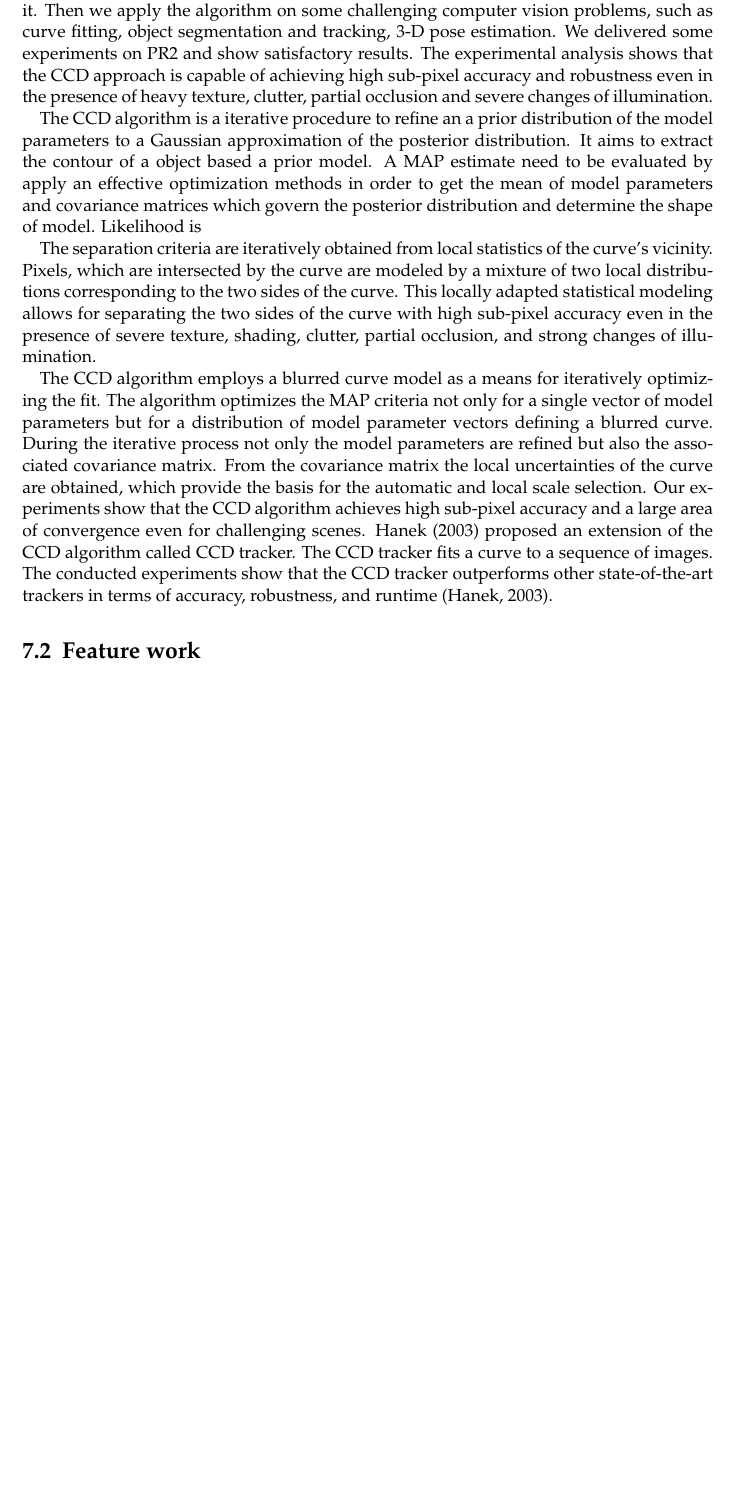
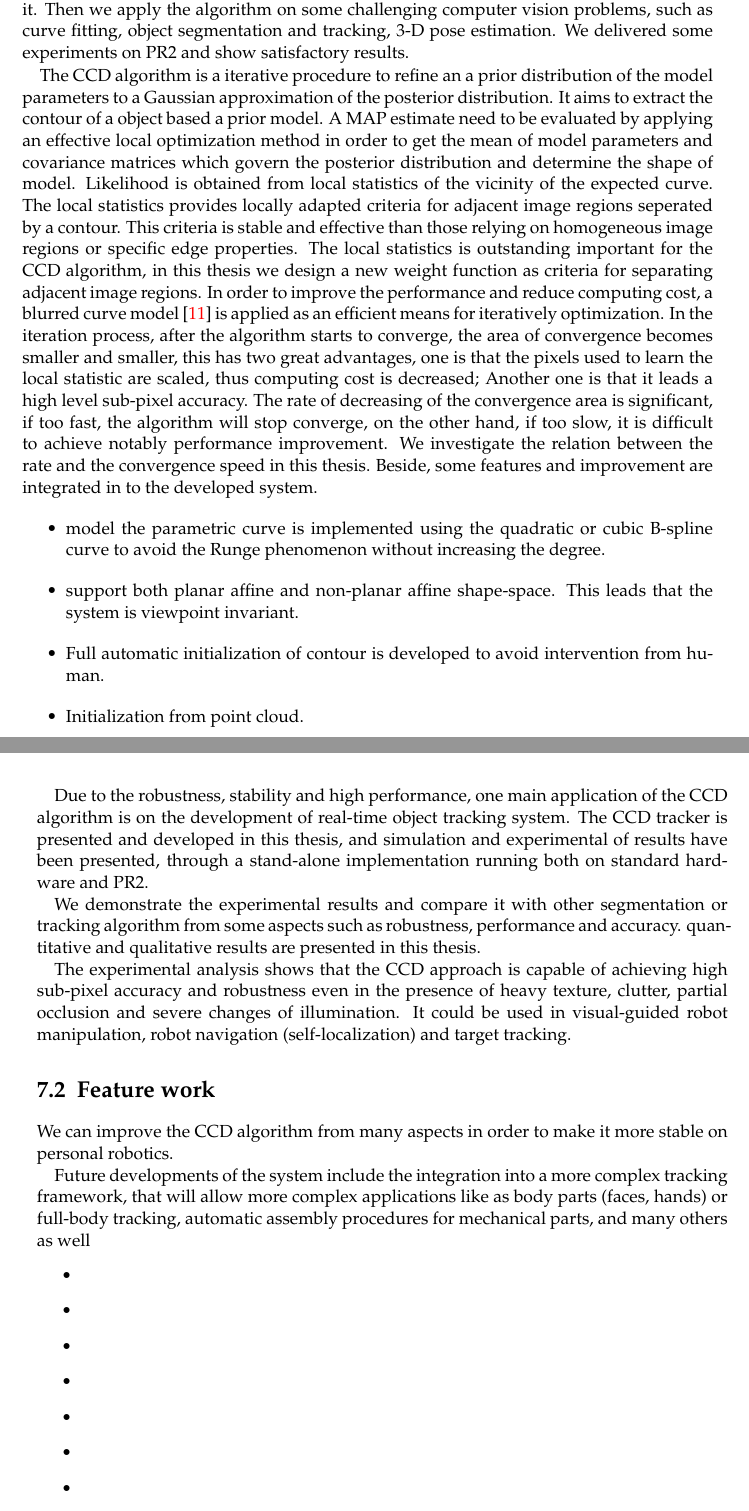
Before and after one commit to dejanpan/contracting-curve-density, a LaTeX thesis (master_thesis/main.tex, which reads master_thesis/chapters/Conclusion.tex): part of page 51 of 55 before the commit and two parts of pages 51 and 52 of 57 after it, the two joined at a grey line, cut so that both start at the same text, the shorter picture padded with empty space. Compiled offline with pdfLaTeX; an older LaTeX class or package is replaced by its successor.

Commit message:
conclusion

```diff
--- a/master_thesis/chapters/Conclusion.tex
+++ b/master_thesis/chapters/Conclusion.tex
@@ -15,45 +15,75 @@ parametric model curve, we have analyzed the core of the algorithm and
 proposed some improvement and optimization on it. Then we apply the
 algorithm on some challenging computer vision problems, such as curve
 fitting, object segmentation and tracking, 3-D pose estimation.  We
-delivered some experiments on PR2 and show satisfactory results. The
-experimental analysis shows that the CCD approach is capable of
-achieving high sub-pixel accuracy and robustness even in the presence
-of heavy texture, clutter, partial occlusion and severe changes of
-illumination.
+delivered some experiments on PR2 and show satisfactory results.
 
 The CCD algorithm is a iterative procedure to refine an
 a prior distribution of the model parameters to a Gaussian
 approximation of the posterior distribution. It aims to extract the
 contour of a object based a prior model. A MAP estimate need to be
-evaluated by apply an effective optimization methods in order to get
+evaluated by applying an effective local optimization method in order to get
 the mean of model parameters and covariance matrices which govern the
 posterior distribution and determine the shape of model. Likelihood is
+obtained from local statistics of the vicinity of the expected
+curve. The local statistics provides locally adapted criteria for
+adjacent image regions seperated by a contour. This criteria is stable
+and effective than those relying on homogeneous image regions or
+specific edge properties. The local statistics is outstanding
+important for the CCD algorithm, in this thesis we design a new weight
+function as criteria for separating adjacent image regions.
+ In order to improve the performance and
+reduce computing cost, a blurred curve model
+\cite{hanek2004contracting} is applied as an efficient means for
+iteratively optimization. In the iteration process, after the
+algorithm starts to converge, the area of
+convergence becomes smaller and smaller, this has two great
+advantages, one is that the pixels used to learn the local statistic
+are scaled, thus computing cost is decreased; Another one is that it
+leads a high level sub-pixel accuracy. The rate of decreasing of the
+convergence area is significant, if too fast, the algorithm will stop
+converge, on the other hand, if too slow, it is difficult to achieve
+notably performance improvement. We investigate the relation between
+the rate and the convergence speed in this thesis.
+Beside, some features and improvement are integrated in to the
+developed system.
+\begin{itemize}
+\item model the parametric curve is implemented using the quadratic or
+cubic B-spline curve  to avoid the Runge phenomenon without increasing
+the degree.
+\item support both planar affine and non-planar affine
+  shape-space. This leads that the system is viewpoint invariant.
+\item Full automatic initialization of contour is developed to avoid
+  intervention from human.
+\item Initialization from point cloud.
+\end{itemize}
 
-The separation criteria are iteratively
-obtained from local statistics of the curve's vicinity. Pixels, which
-are intersected by the curve are modeled by a mixture of two local
-distributions corresponding to the two sides of the curve. This
-locally adapted statistical modeling allows for separating the two
-sides of the curve with high sub-pixel accuracy even in the presence
-of severe texture, shading, clutter, partial occlusion, and strong
-changes of illumination.
+Due to the robustness, stability and high performance, one main
+application of the CCD algorithm is on the development of real-time
+object tracking system. The CCD tracker is presented and developed in
+this thesis, and simulation and experimental of results have been presented, through a
+stand-alone implementation running both on
+standard hardware and PR2.
 
+We demonstrate the experimental results and compare it with other
+segmentation or tracking algorithm from some aspects such as
+robustness, performance and accuracy. quantitative and qualitative
+results are presented in this thesis.
 
-The CCD algorithm employs a blurred curve model as a means for
-iteratively optimizing the fit. The algorithm optimizes the MAP
-criteria not only for a single vector of model parameters but for a
-distribution of model parameter vectors defining a blurred
-curve. During the iterative process not only the model parameters are
-refined but also the associated covariance matrix. From the covariance
-matrix the local uncertainties of the curve are obtained, which
-provide the basis for the automatic and local scale selection. Our
-experiments show that the CCD algorithm achieves high sub-pixel
-accuracy and a large area of convergence even for challenging
-scenes. Hanek (2003) proposed an extension of the CCD algorithm called
-CCD tracker. The CCD tracker fits a curve to a sequence of images. The
-conducted experiments show that the CCD tracker outperforms other
-state-of-the-art trackers in terms of accuracy, robustness, and
-runtime (Hanek, 2003).
+The experimental analysis shows that the CCD approach is capable of
+achieving high sub-pixel accuracy and robustness even in the presence
+of heavy texture, clutter, partial occlusion and severe changes of
+illumination. It could be used in  visual-guided robot
+manipulation, robot navigation (self-localization) and target
+tracking.
 
 \section{Feature work}
 \label{sec:feature}
+We can improve the CCD algorithm from many aspects in order to make it
+more stable on personal robotics.
+
+Future developments of the system include the integration
+into a more complex tracking framework, that
+will allow more complex applications like as body parts
+(faces, hands) or full-body tracking, automatic assembly
+procedures for mechanical parts, and many others as well
+\begin{itemize}
```
Also changed, not shown: master_thesis/chapters/Conclusion.tex (31 more changed lines).
